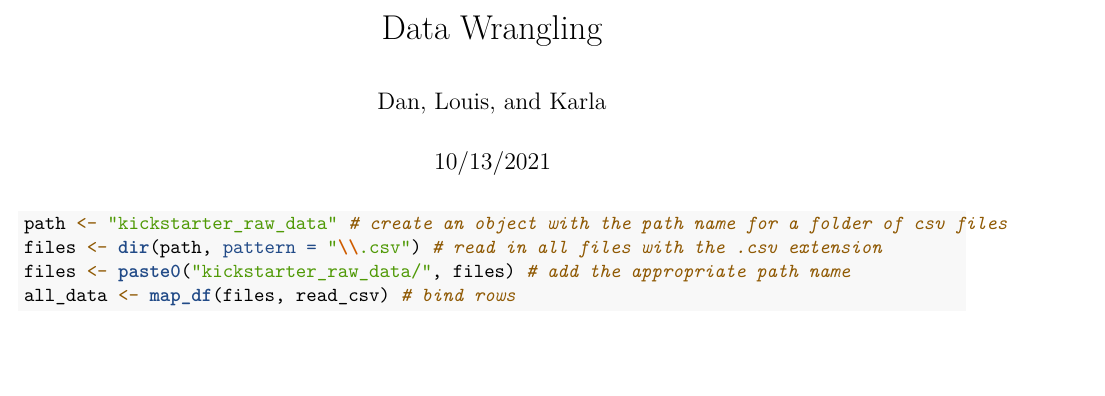
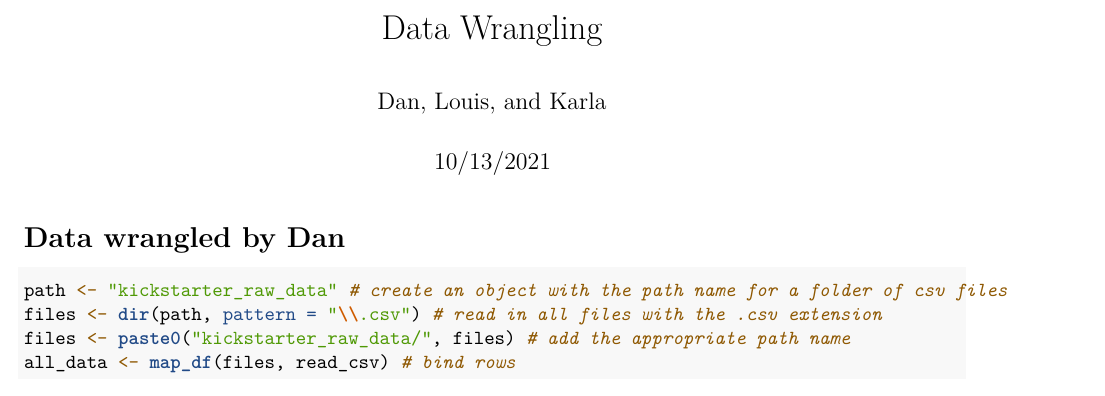
Before and after one commit to ddachille23/kickstarter_dashboard, an R Markdown document (data-wrangling.Rmd): part of page 1 of 4, cut so that both start at the same text, the shorter picture padded with empty space. Rendered offline with R 4.5, knitr and Pandoc, then LaTeX, with nearby package versions; some code elsewhere in the file could not run offline; column names are cleaned by a stand-in for the janitor package.

Commit message:
added name as a comment

````diff
--- a/data-wrangling.Rmd
+++ b/data-wrangling.Rmd
@@ -6,6 +6,8 @@ output:
   pdf_document: default
   html_document: default
 ---
+
+# Data wrangled by Dan
 
 ```{r setup, include=FALSE}
 library(tidyverse)
````
